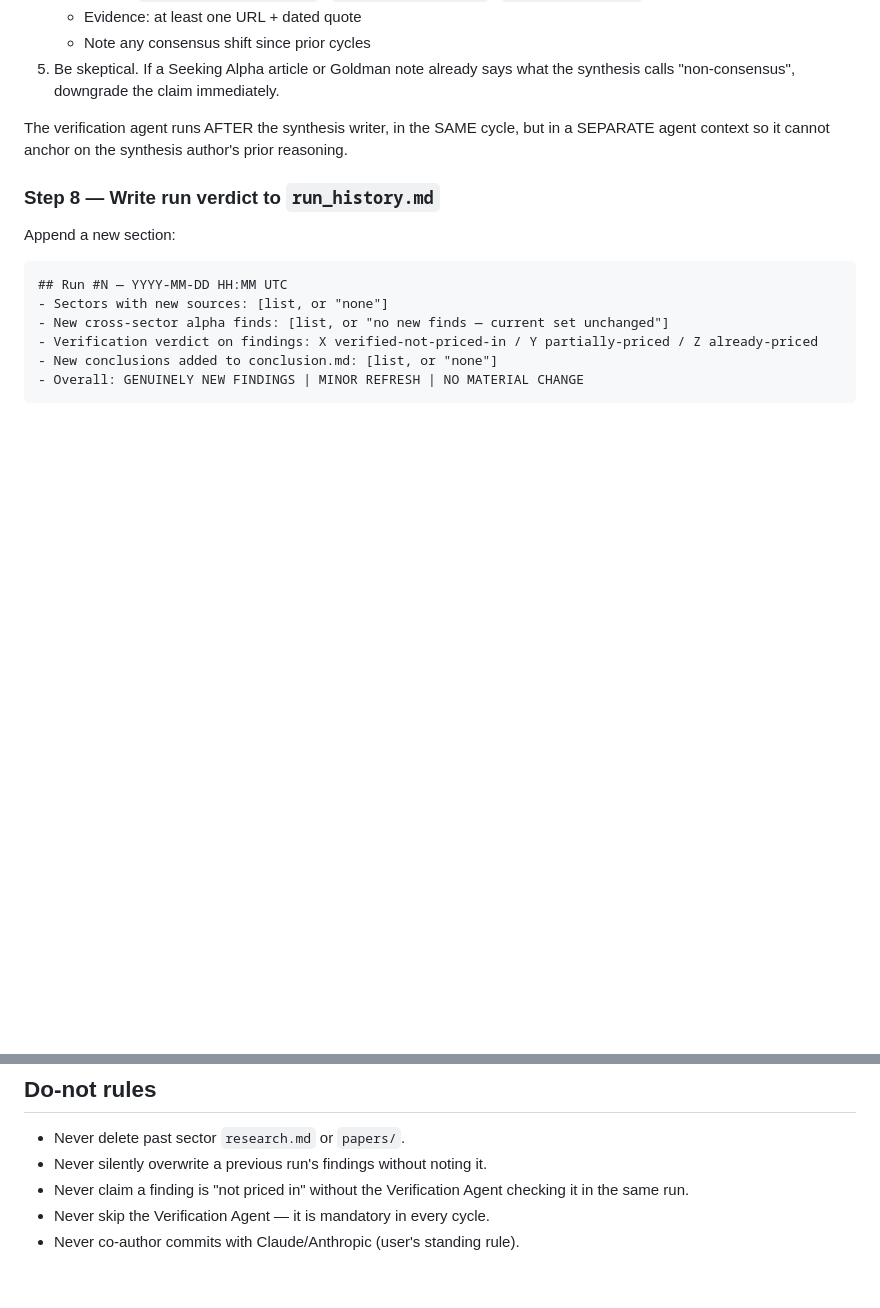
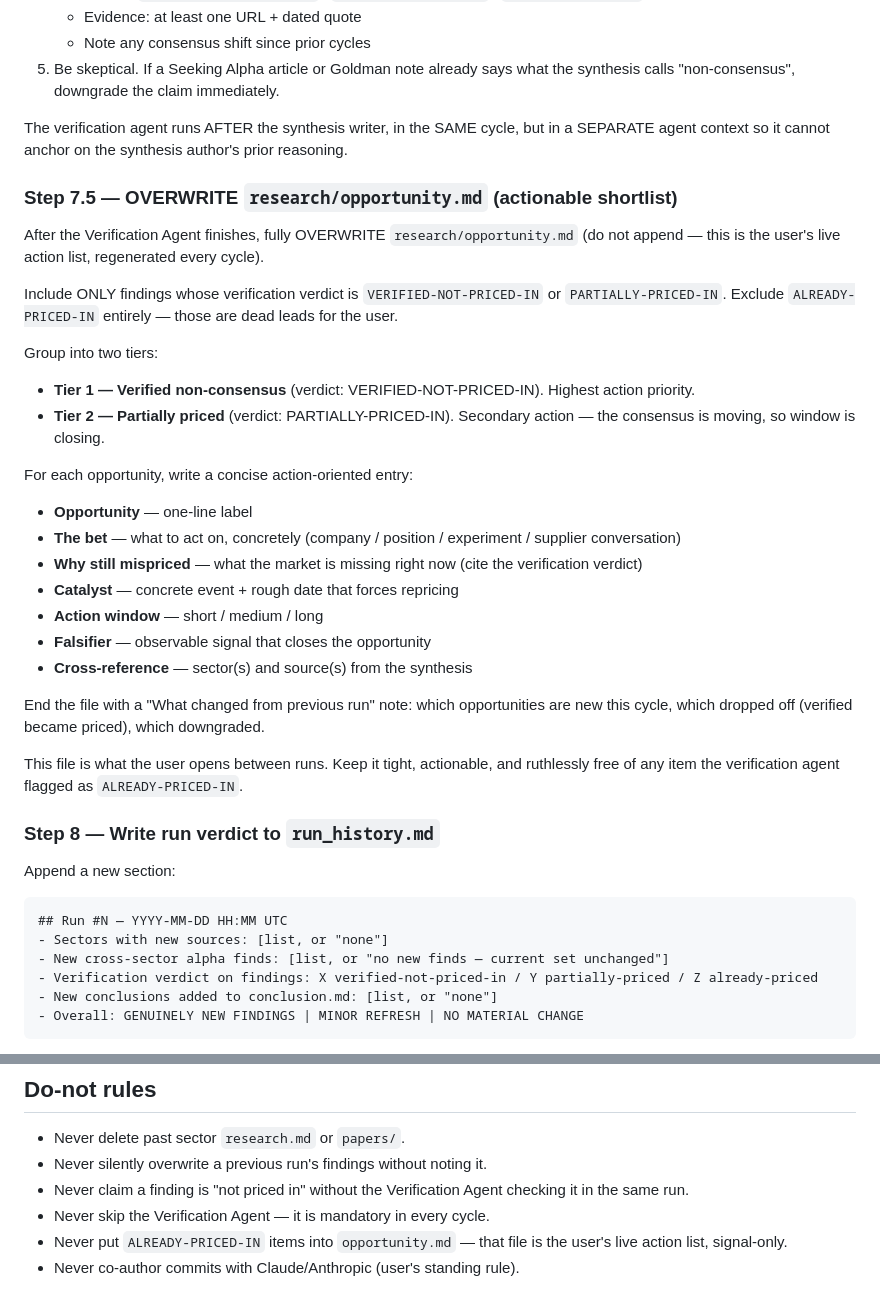
Before and after one commit to harrrshall/hardwareresearch, a Markdown page: CLAUDE.md, 2 parts joined by grey strips. Drawn GitHub-style; blank space fills up the shorter version.

Commit message:
Add opportunity.md (12 actionable items) + CLAUDE.md Step 7.5 — overwrite each cycle, signal-only

````diff
--- a/CLAUDE.md
+++ b/CLAUDE.md
@@ -56,6 +56,28 @@ After the synthesis is written, spawn a SEPARATE agent — the **Market Pricing
 
 The verification agent runs AFTER the synthesis writer, in the SAME cycle, but in a SEPARATE agent context so it cannot anchor on the synthesis author's prior reasoning.
 
+### Step 7.5 — OVERWRITE `research/opportunity.md` (actionable shortlist)
+After the Verification Agent finishes, fully OVERWRITE `research/opportunity.md` (do not append — this is the user's live action list, regenerated every cycle).
+
+Include ONLY findings whose verification verdict is `VERIFIED-NOT-PRICED-IN` or `PARTIALLY-PRICED-IN`. Exclude `ALREADY-PRICED-IN` entirely — those are dead leads for the user.
+
+Group into two tiers:
+- **Tier 1 — Verified non-consensus** (verdict: VERIFIED-NOT-PRICED-IN). Highest action priority.
+- **Tier 2 — Partially priced** (verdict: PARTIALLY-PRICED-IN). Secondary action — the consensus is moving, so window is closing.
+
+For each opportunity, write a concise action-oriented entry:
+- **Opportunity** — one-line label
+- **The bet** — what to act on, concretely (company / position / experiment / supplier conversation)
+- **Why still mispriced** — what the market is missing right now (cite the verification verdict)
+- **Catalyst** — concrete event + rough date that forces repricing
+- **Action window** — short / medium / long
+- **Falsifier** — observable signal that closes the opportunity
+- **Cross-reference** — sector(s) and source(s) from the synthesis
+
+End the file with a "What changed from previous run" note: which opportunities are new this cycle, which dropped off (verified became priced), which downgraded.
+
+This file is what the user opens between runs. Keep it tight, actionable, and ruthlessly free of any item the verification agent flagged as `ALREADY-PRICED-IN`.
+
 ### Step 8 — Write run verdict to `run_history.md`
 Append a new section:
 ```markdown
@@ -96,4 +118,5 @@ The research window slides forward with each run: always "last 6 months from the
 - Never silently overwrite a previous run's findings without noting it.
 - Never claim a finding is "not priced in" without the Verification Agent checking it in the same run.
 - Never skip the Verification Agent — it is mandatory in every cycle.
+- Never put `ALREADY-PRICED-IN` items into `opportunity.md` — that file is the user's live action list, signal-only.
 - Never co-author commits with Claude/Anthropic (user's standing rule).
````
Also changed, not shown: research/opportunity.md (added, +118 -0 lines).
